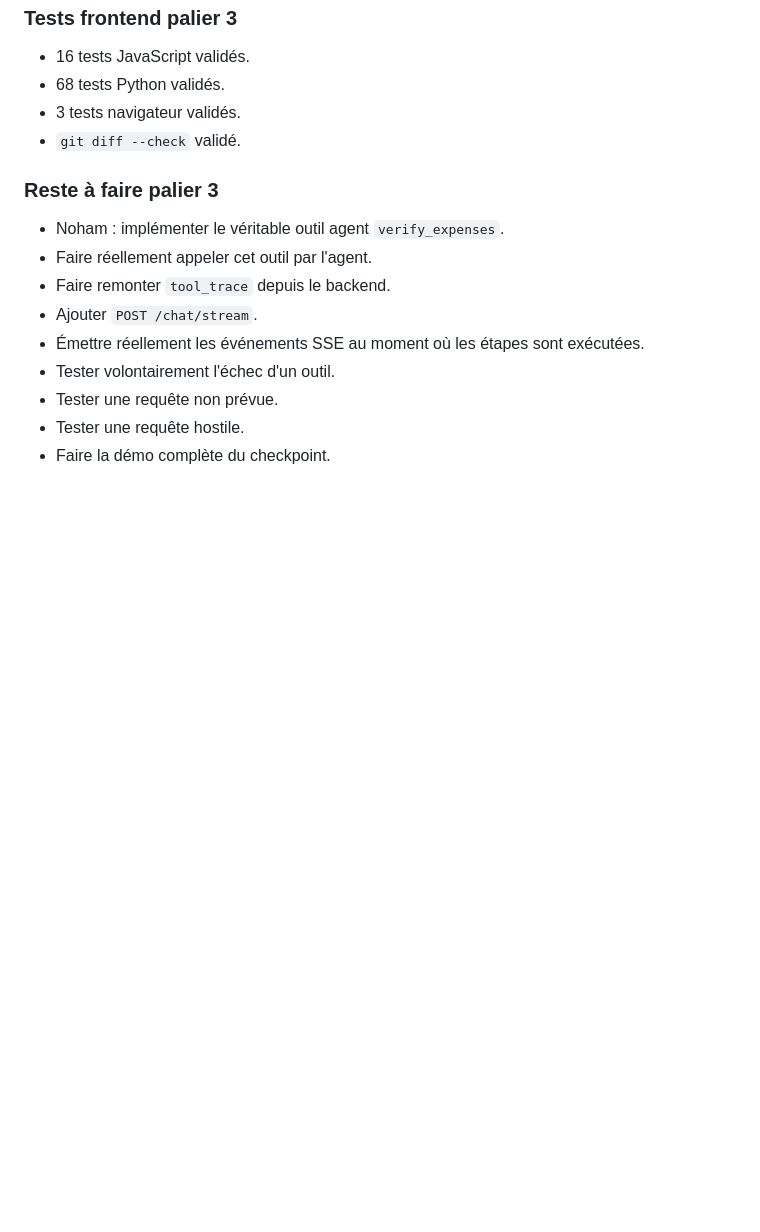
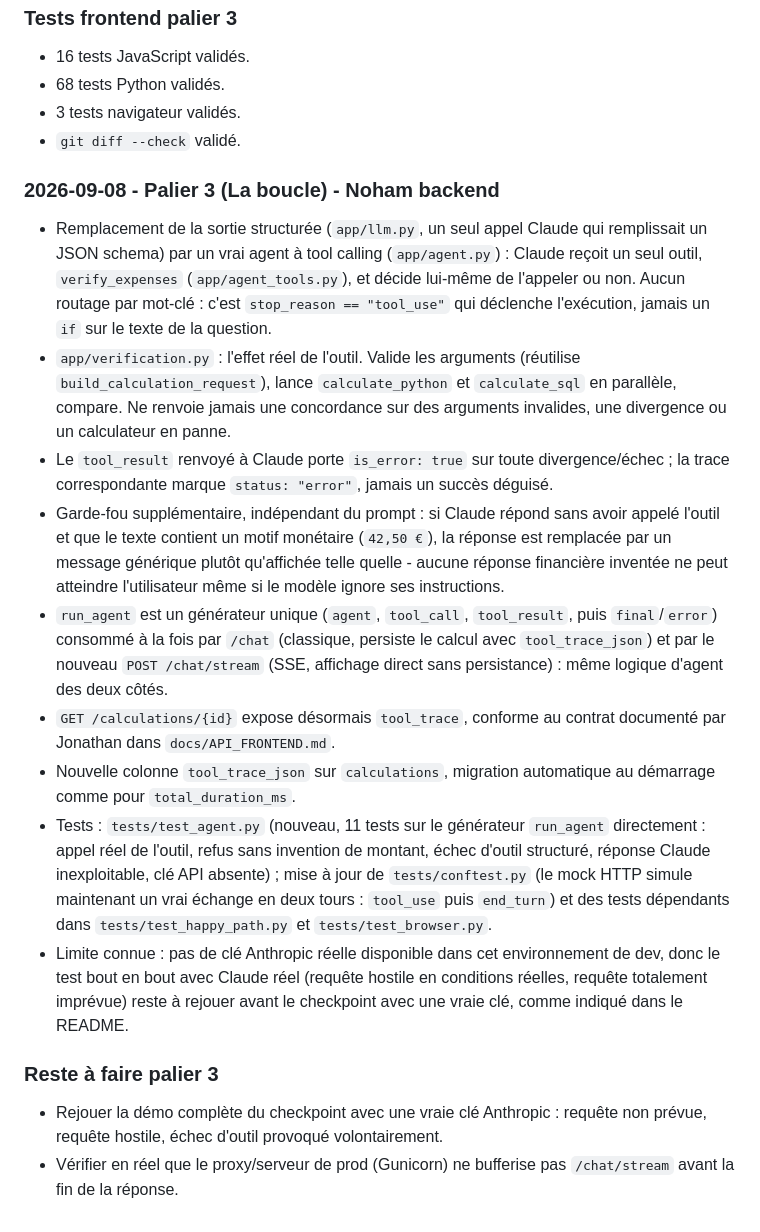
Before and after one commit to John-Natty/Holberton-school-Hackathon-le-Sosie, a Markdown page: JOURNAL.md, the part around the change. GitHub-like rendering; blank space fills up the shorter version.

Commit message:
docs: record real tool_trace and chat/stream delivery in journal and contract

```diff
--- a/JOURNAL.md
+++ b/JOURNAL.md
@@ -74,14 +74,48 @@
 - 3 tests navigateur validés.
 - `git diff --check` validé.
 
+### 2026-09-08 - Palier 3 (La boucle) - Noham backend
+
+- Remplacement de la sortie structurée (`app/llm.py`, un seul appel Claude qui
+  remplissait un JSON schema) par un vrai agent à tool calling (`app/agent.py`) :
+  Claude reçoit un seul outil, `verify_expenses` (`app/agent_tools.py`), et
+  décide lui-même de l'appeler ou non. Aucun routage par mot-clé : c'est
+  `stop_reason == "tool_use"` qui déclenche l'exécution, jamais un `if` sur le
+  texte de la question.
+- `app/verification.py` : l'effet réel de l'outil. Valide les arguments
+  (réutilise `build_calculation_request`), lance `calculate_python` et
+  `calculate_sql` en parallèle, compare. Ne renvoie jamais une concordance sur
+  des arguments invalides, une divergence ou un calculateur en panne.
+- Le `tool_result` renvoyé à Claude porte `is_error: true` sur toute
+  divergence/échec ; la trace correspondante marque `status: "error"`,
+  jamais un succès déguisé.
+- Garde-fou supplémentaire, indépendant du prompt : si Claude répond sans
+  avoir appelé l'outil et que le texte contient un motif monétaire (`42,50 €`),
+  la réponse est remplacée par un message générique plutôt qu'affichée telle
+  quelle - aucune réponse financière inventée ne peut atteindre l'utilisateur
+  même si le modèle ignore ses instructions.
+- `run_agent` est un générateur unique (`agent`, `tool_call`, `tool_result`,
+  puis `final`/`error`) consommé à la fois par `/chat` (classique, persiste le
+  calcul avec `tool_trace_json`) et par le nouveau `POST /chat/stream` (SSE,
+  affichage direct sans persistance) : même logique d'agent des deux côtés.
+- `GET /calculations/{id}` expose désormais `tool_trace`, conforme au contrat
+  documenté par Jonathan dans `docs/API_FRONTEND.md`.
+- Nouvelle colonne `tool_trace_json` sur `calculations`, migration automatique
+  au démarrage comme pour `total_duration_ms`.
+- Tests : `tests/test_agent.py` (nouveau, 11 tests sur le générateur `run_agent`
+  directement : appel réel de l'outil, refus sans invention de montant, échec
+  d'outil structuré, réponse Claude inexploitable, clé API absente) ; mise à
+  jour de `tests/conftest.py` (le mock HTTP simule maintenant un vrai
+  échange en deux tours : `tool_use` puis `end_turn`) et des tests dépendants
+  dans `tests/test_happy_path.py` et `tests/test_browser.py`.
+- Limite connue : pas de clé Anthropic réelle disponible dans cet
+  environnement de dev, donc le test bout en bout avec Claude réel (requête
+  hostile en conditions réelles, requête totalement imprévue) reste à rejouer
+  avant le checkpoint avec une vraie clé, comme indiqué dans le README.
+
 ### Reste à faire palier 3
 
-- Noham : implémenter le véritable outil agent `verify_expenses`.
-- Faire réellement appeler cet outil par l'agent.
-- Faire remonter `tool_trace` depuis le backend.
-- Ajouter `POST /chat/stream`.
-- Émettre réellement les événements SSE au moment où les étapes sont exécutées.
-- Tester volontairement l'échec d'un outil.
-- Tester une requête non prévue.
-- Tester une requête hostile.
-- Faire la démo complète du checkpoint.
+- Rejouer la démo complète du checkpoint avec une vraie clé Anthropic :
+  requête non prévue, requête hostile, échec d'outil provoqué volontairement.
+- Vérifier en réel que le proxy/serveur de prod (Gunicorn) ne bufferise pas
+  `/chat/stream` avant la fin de la réponse.
```
Also changed, not shown: docs/API_FRONTEND.md (+21 -13 lines).
